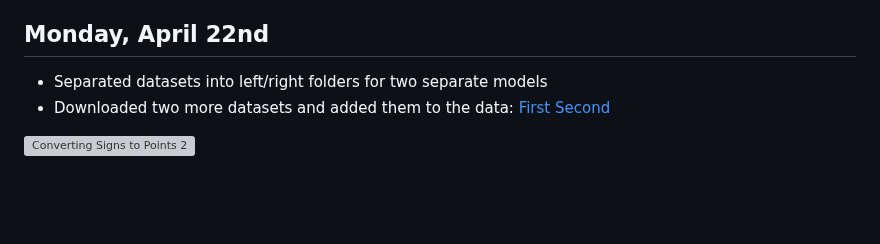
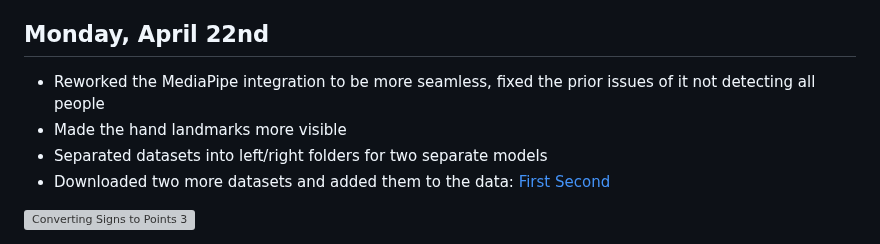
Before and after one commit to kevinjosethomas/sign-language-processing, a Markdown page: CHANGELOG.md, the part around the change. GitHub-like rendering; blank space fills up the shorter version; grey boxes are pictures that could not be loaded.

Commit message:
docs: minor changelog changes

```diff
--- a/CHANGELOG.md
+++ b/CHANGELOG.md
@@ -89,7 +89,9 @@
 
 ## Monday, April 22nd
 
+- Reworked the MediaPipe integration to be more seamless, fixed the prior issues of it not detecting all people
+- Made the hand landmarks more visible
 - Separated datasets into left/right folders for two separate models
 - Downloaded two more datasets and added them to the data: [First](https://www.kaggle.com/datasets/danrasband/asl-alphabet-test) [Second](https://www.kaggle.com/datasets/debashishsau/aslamerican-sign-language-aplhabet-dataset)
 
-<img width="300" alt="Converting Signs to Points 2" src="https://github.com/kevinjosethomas/sign-language-recognition/assets/46242684/04ea130b-e20e-469f-8d1d-663fdb97136c">
+<img width="300" alt="Converting Signs to Points 3" src="https://github.com/kevinjosethomas/sign-language-recognition/assets/46242684/04ea130b-e20e-469f-8d1d-663fdb97136c">
```
